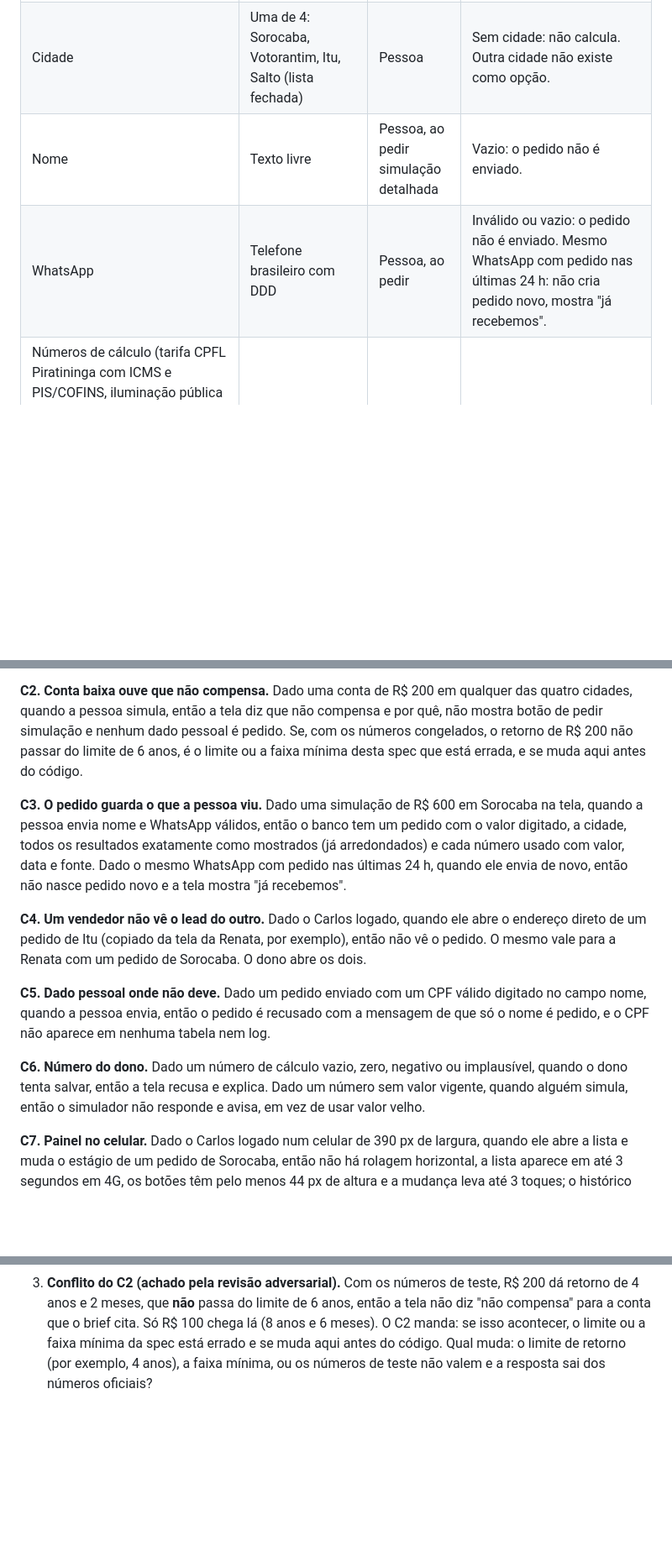
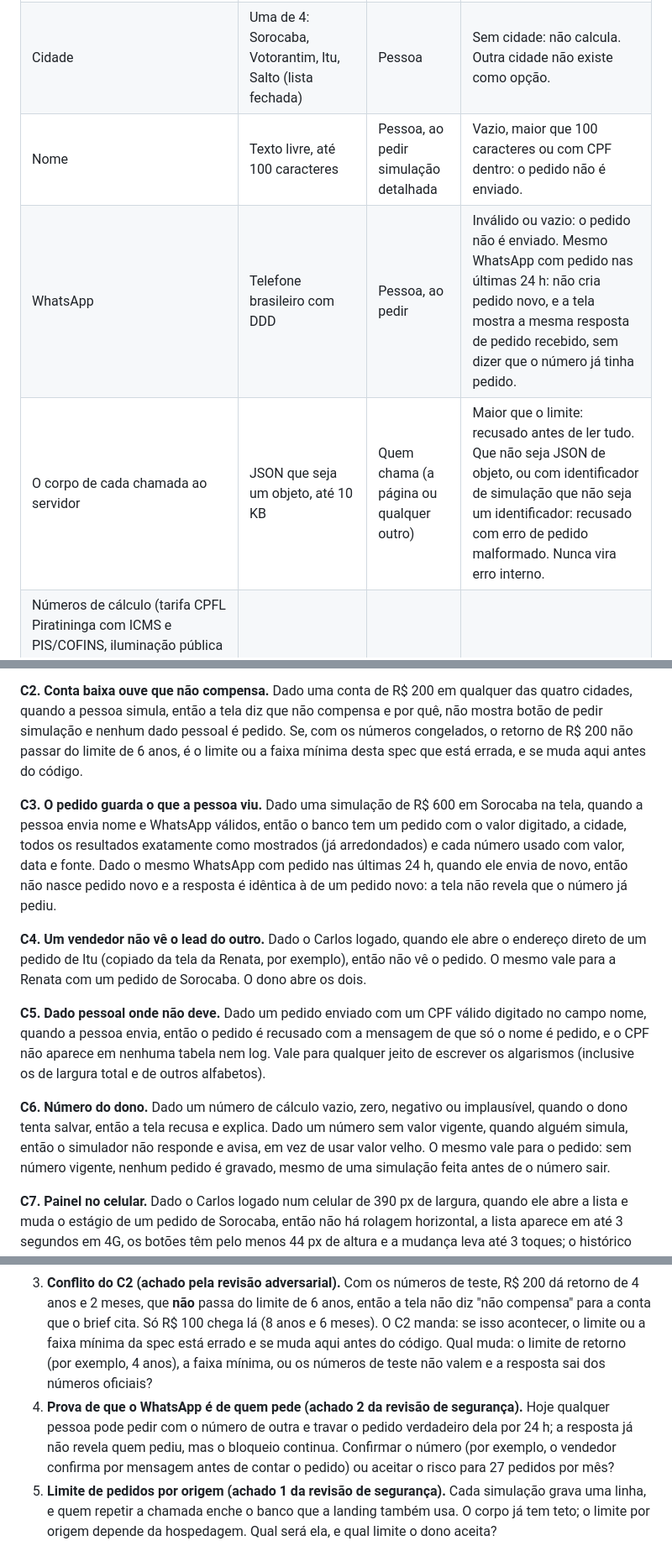
Before and after one commit to ltodarosouza/ravena-simulador, a Markdown page: SPEC.md, 3 parts joined by grey strips. Shown at 84% size. GitHub-like rendering; blank space fills up the shorter version.

```diff
--- a/SPEC.md
+++ b/SPEC.md
@@ -10,8 +10,9 @@ Permitir que a dona de casa de Sorocaba, Votorantim, Itu ou Salto veja, só com
 |---|---|---|---|
 | Valor da conta mensal | Reais, número positivo, escrito como a pessoa escreve no Brasil ("R$ 1.234,56", "1234,56", "1.234" e "1234.56" valem; "1e3" e "1,2,3" não) | Pessoa, no site | Vazio, texto, zero ou negativo: pede de novo. Fora da faixa configurada (inicial R$ 100 a R$ 2.000): explica o motivo e não calcula nem pede dados pessoais (acima = comércio/sistema grande, que não atendemos). |
 | Cidade | Uma de 4: Sorocaba, Votorantim, Itu, Salto (lista fechada) | Pessoa | Sem cidade: não calcula. Outra cidade não existe como opção. |
-| Nome | Texto livre | Pessoa, ao pedir simulação detalhada | Vazio: o pedido não é enviado. |
-| WhatsApp | Telefone brasileiro com DDD | Pessoa, ao pedir | Inválido ou vazio: o pedido não é enviado. Mesmo WhatsApp com pedido nas últimas 24 h: não cria pedido novo, mostra "já recebemos". |
+| Nome | Texto livre, até 100 caracteres | Pessoa, ao pedir simulação detalhada | Vazio, maior que 100 caracteres ou com CPF dentro: o pedido não é enviado. |
+| WhatsApp | Telefone brasileiro com DDD | Pessoa, ao pedir | Inválido ou vazio: o pedido não é enviado. Mesmo WhatsApp com pedido nas últimas 24 h: não cria pedido novo, e a tela mostra a mesma resposta de pedido recebido, sem dizer que o número já tinha pedido. |
+| O corpo de cada chamada ao servidor | JSON que seja um objeto, até 10 KB | Quem chama (a página ou qualquer outro) | Maior que o limite: recusado antes de ler tudo. Que não seja JSON de objeto, ou com identificador de simulação que não seja um identificador: recusado com erro de pedido malformado. Nunca vira erro interno. |
 | Números de cálculo (tarifa CPFL Piratininga com ICMS e PIS/COFINS, iluminação pública por cidade, percentual do Fio B por ano, custo de disponibilidade por tipo de ligação, geração por kWp/mês, preço por kWp por faixa de tamanho, potência do painel, limite de retorno que define "não compensa", reajuste anual da tarifa, faixa de valor aceita, prazo de retenção) | Número + data de vigência + fonte | Só o dono, numa tela só dele | Vazio, zero, negativo ou implausível: recusa. Sem valor vigente para algum número: o simulador não responde e avisa em vez de usar valor velho. |
 | Estágio do pedido | Chegou, respondi, visita marcada, proposta enviada, fechou, não vai | Vendedor da cidade (ou dono) | Estágio fora da lista: recusa. Toda mudança fica registrada (quem, quando). |
 
@@ -67,13 +69,13 @@ Cada critério diz o estado de partida (Dado), a ação (Quando) e o resultado q
 
 **C2. Conta baixa ouve que não compensa.** Dado uma conta de R$ 200 em qualquer das quatro cidades, quando a pessoa simula, então a tela diz que não compensa e por quê, não mostra botão de pedir simulação e nenhum dado pessoal é pedido. Se, com os números congelados, o retorno de R$ 200 não passar do limite de 6 anos, é o limite ou a faixa mínima desta spec que está errada, e se muda aqui antes do código.
 
-**C3. O pedido guarda o que a pessoa viu.** Dado uma simulação de R$ 600 em Sorocaba na tela, quando a pessoa envia nome e WhatsApp válidos, então o banco tem um pedido com o valor digitado, a cidade, todos os resultados exatamente como mostrados (já arredondados) e cada número usado com valor, data e fonte. Dado o mesmo WhatsApp com pedido nas últimas 24 h, quando ele envia de novo, então não nasce pedido novo e a tela mostra "já recebemos".
+**C3. O pedido guarda o que a pessoa viu.** Dado uma simulação de R$ 600 em Sorocaba na tela, quando a pessoa envia nome e WhatsApp válidos, então o banco tem um pedido com o valor digitado, a cidade, todos os resultados exatamente como mostrados (já arredondados) e cada número usado com valor, data e fonte. Dado o mesmo WhatsApp com pedido nas últimas 24 h, quando ele envia de novo, então não nasce pedido novo e a resposta é idêntica à de um pedido novo: a tela não revela que o número já pediu.
 
 **C4. Um vendedor não vê o lead do outro.** Dado o Carlos logado, quando ele abre o endereço direto de um pedido de Itu (copiado da tela da Renata, por exemplo), então não vê o pedido. O mesmo vale para a Renata com um pedido de Sorocaba. O dono abre os dois.
 
-**C5. Dado pessoal onde não deve.** Dado um pedido enviado com um CPF válido digitado no campo nome, quando a pessoa envia, então o pedido é recusado com a mensagem de que só o nome é pedido, e o CPF não aparece em nenhuma tabela nem log.
+**C5. Dado pessoal onde não deve.** Dado um pedido enviado com um CPF válido digitado no campo nome, quando a pessoa envia, então o pedido é recusado com a mensagem de que só o nome é pedido, e o CPF não aparece em nenhuma tabela nem log. Vale para qualquer jeito de escrever os algarismos (inclusive os de largura total e de outros alfabetos).
 
-**C6. Número do dono.** Dado um número de cálculo vazio, zero, negativo ou implausível, quando o dono tenta salvar, então a tela recusa e explica. Dado um número sem valor vigente, quando alguém simula, então o simulador não responde e avisa, em vez de usar valor velho.
+**C6. Número do dono.** Dado um número de cálculo vazio, zero, negativo ou implausível, quando o dono tenta salvar, então a tela recusa e explica. Dado um número sem valor vigente, quando alguém simula, então o simulador não responde e avisa, em vez de usar valor velho. O mesmo vale para o pedido: sem número vigente, nenhum pedido é gravado, mesmo de uma simulação feita antes de o número sair.
 
 **C7. Painel no celular.** Dado o Carlos logado num celular de 390 px de largura, quando ele abre a lista e muda o estágio de um pedido de Sorocaba, então não há rolagem horizontal, a lista aparece em até 3 segundos em 4G, os botões têm pelo menos 44 px de altura e a mudança leva até 3 toques; o histórico mostra quem mudou e quando.
 
@@ -109,3 +111,5 @@ Se uma decisão muda no meio da construção, a spec muda antes do código, e co
 1. Quanto a planilha do Carlos dá de retorno para uma conta de R$ 600 em Sorocaba, em anos e meses?
 2. Como a planilha chega na economia do primeiro ano? O brief diz que ela ignora bandeira, Fio B e iluminação, mas a conta descrita dá cerca de 2 anos, não os 3 a 4 que ele diz prometer.
 3. **Conflito do C2 (achado pela revisão adversarial).** Com os números de teste, R$ 200 dá retorno de 4 anos e 2 meses, que **não** passa do limite de 6 anos, então a tela não diz "não compensa" para a conta que o brief cita. Só R$ 100 chega lá (8 anos e 6 meses). O C2 manda: se isso acontecer, o limite ou a faixa mínima da spec está errado e se muda aqui antes do código. Qual muda: o limite de retorno (por exemplo, 4 anos), a faixa mínima, ou os números de teste não valem e a resposta sai dos números oficiais?
+4. **Prova de que o WhatsApp é de quem pede (achado 2 da revisão de segurança).** Hoje qualquer pessoa pode pedir com o número de outra e travar o pedido verdadeiro dela por 24 h; a resposta já não revela quem pediu, mas o bloqueio continua. Confirmar o número (por exemplo, o vendedor confirma por mensagem antes de contar o pedido) ou aceitar o risco para 27 pedidos por mês?
+5. **Limite de pedidos por origem (achado 1 da revisão de segurança).** Cada simulação grava uma linha, e quem repetir a chamada enche o banco que a landing também usa. O corpo já tem teto; o limite por origem depende da hospedagem. Qual será ela, e qual limite o dono aceita?
```
Also changed, not shown: other parts of SPEC.md (+1 -0 lines), revisao/pedido-seguranca.md (added, +24 -0 lines), revisao/seguranca-lista-bruta.md (added, +66 -0 lines).
